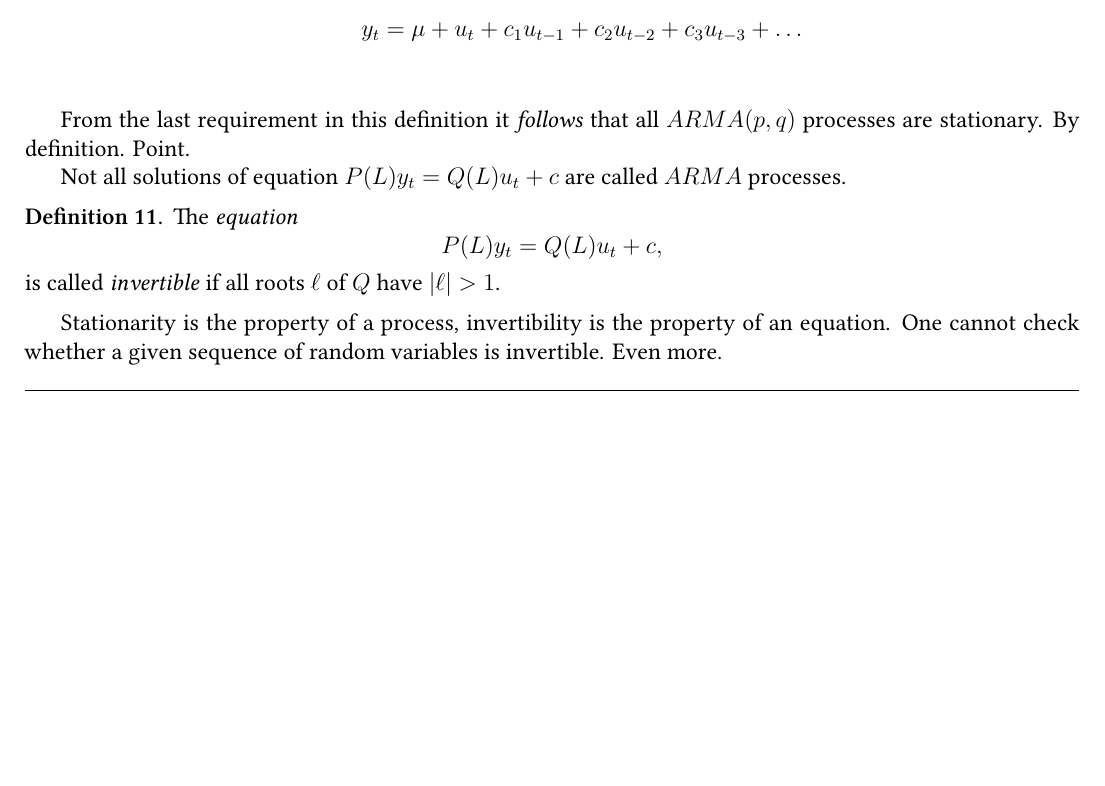
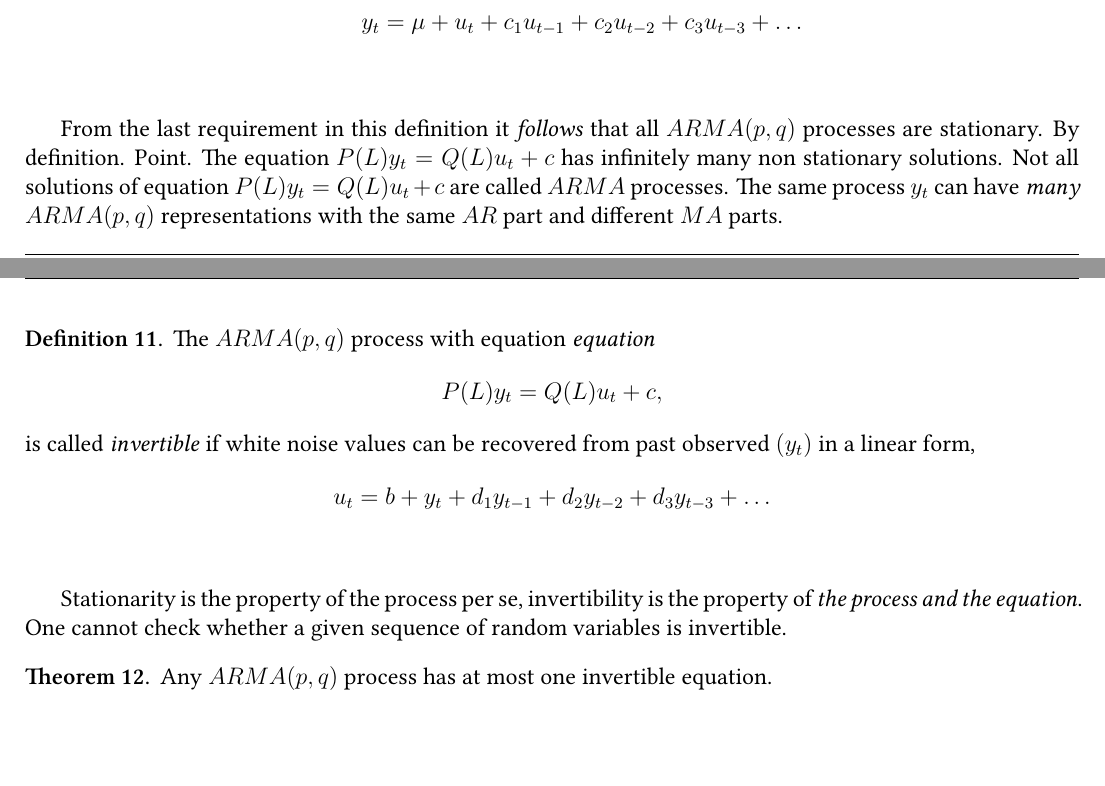
Before and after one commit to bdemeshev/tssp_2021-22, a LaTeX document (arma_no_nonsense/arma_no_nonsense.tex): part of page 2 of 2 before the commit and two parts of pages 2 and 3 of 3 after it, the two joined at a grey line, cut so that both start at the same text, the shorter picture padded with empty space. Compiled offline with XeLaTeX.

Commit message:
nonsense

```diff
--- a/arma_no_nonsense/arma_no_nonsense.tex
+++ b/arma_no_nonsense/arma_no_nonsense.tex
@@ -283,22 +283,33 @@ There are two subcases when all roots $\ell$ of $P$ have $\abs{\ell} \neq 1$:
 
 From the last requirement in this definition it \textit{follows} that all $ARMA(p,q)$ processes are
 stationary. By definition. Point.
-
+The equation $P(L) y_t = Q(L) u_t + c$ has infinitely many non stationary solutions.
 Not all solutions of equation $P(L) y_t = Q(L) u_t + c$ are called $ARMA$ processes.
+The same process $y_t$ can have \textit{many} $ARMA(p, q)$ representations with the same $AR$ part and
+different $MA$ parts.
 
 
 
 \begin{definition}
-    The \textit{equation}
+    The $ARMA(p, q)$ process with equation \textit{equation}
     \[
     P(L) y_t = Q(L) u_t + c,
     \]
-    is called \textit{invertible} if all roots $\ell$ of $Q$ have $\abs{\ell} > 1$.
+    is called \textit{invertible} if white noise values can be recovered from past observed $(y_t)$ in a linear form,
+    \[
+       u_t = b + y_t + d_1 y_{t-1} + d_2 y_{t-2} + d_3 y_{t-3} + \ldots
+    \]
 \end{definition}
 
-Stationarity is the property of a process, invertibility is the property of an equation.
+
+Stationarity is the property of the process per se, invertibility is the property of \textit{the process and the equation}.
 One cannot check whether a given sequence of random variables is invertible.
-Even more.
+
+
+
+\begin{theorem}
+Any $ARMA(p, q)$ process has at most one invertible equation.
+\end{theorem}
 
 
 
```
